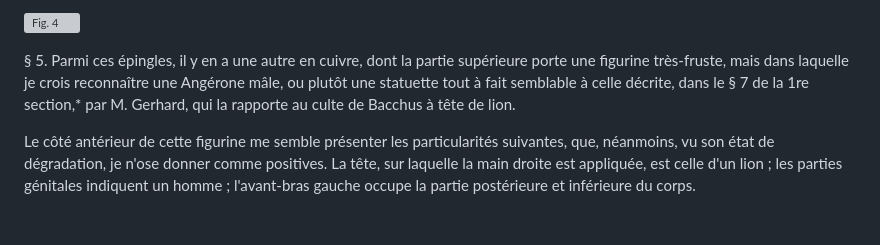
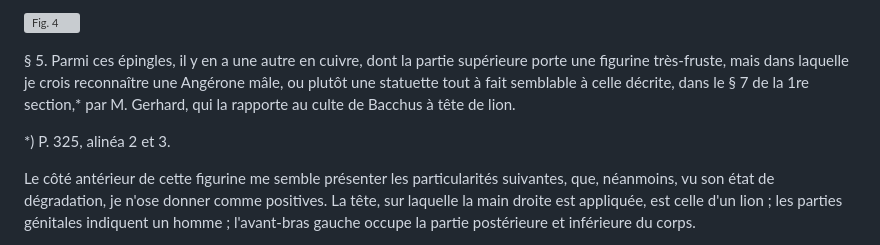
Before and after one commit to solaranamnesis/frederic-jules-sichel, a Markdown page: recherches-sur-les-divalia-et-les-angeronalia-des-romains/full-text-french.md, the part around the change. Rendered like a GitHub page; blank space fills up the shorter version; grey boxes are pictures that could not be loaded.

```diff
--- a/recherches-sur-les-divalia-et-les-angeronalia-des-romains/full-text-french.md
+++ b/recherches-sur-les-divalia-et-les-angeronalia-des-romains/full-text-french.md
@@ -579,6 +579,8 @@ La coiffure, la nudité complète, les formes du torse, la position des mains, e
 
 § 5\. Parmi ces épingles, il y en a une autre en cuivre, dont la partie supérieure porte une figurine très-fruste, mais dans laquelle je crois reconnaître une Angérone mâle, ou plutôt une statuette tout à fait semblable à celle décrite, dans le § 7 de la 1re section,* par M. Gerhard, qui la rapporte au culte de Bacchus à tête de lion.
 
+*) P. 325, alinéa 2 et 3.
+
 Le côté antérieur de cette figurine me semble présenter les particularités suivantes, que, néanmoins, vu son état de dégradation, je n'ose donner comme positives. La tête, sur laquelle la main droite est appliquée, est celle d'un lion ; les parties génitales indiquent un homme ; l'avant-bras gauche occupe la partie postérieure et inférieure du corps.
 
 Le dos et le derrière de la tête sont tellement altérés qu'on ne saurait juger si primitivement une seconde figure était adossée à celle que je viens de décrire ; mais je penche pour l'affirmative.
```
